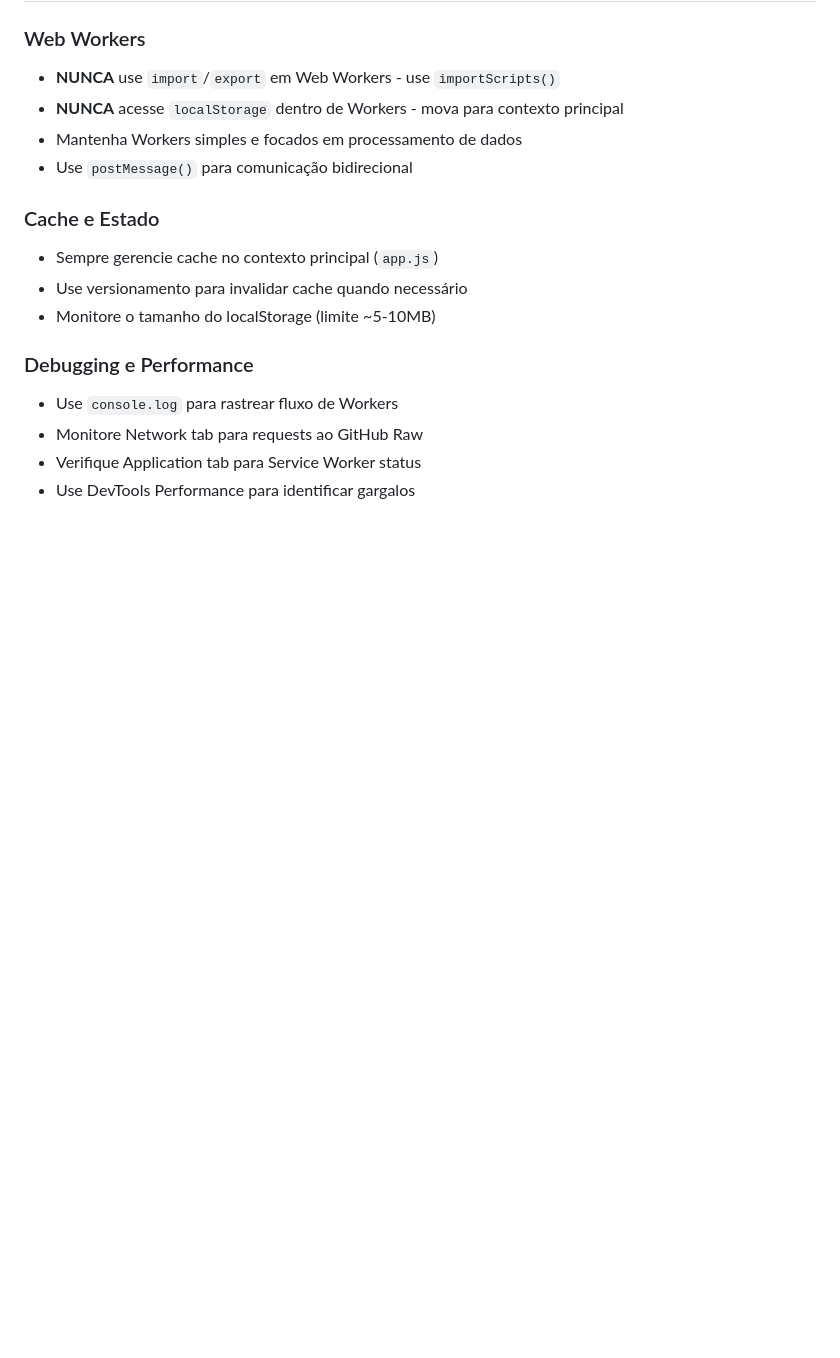
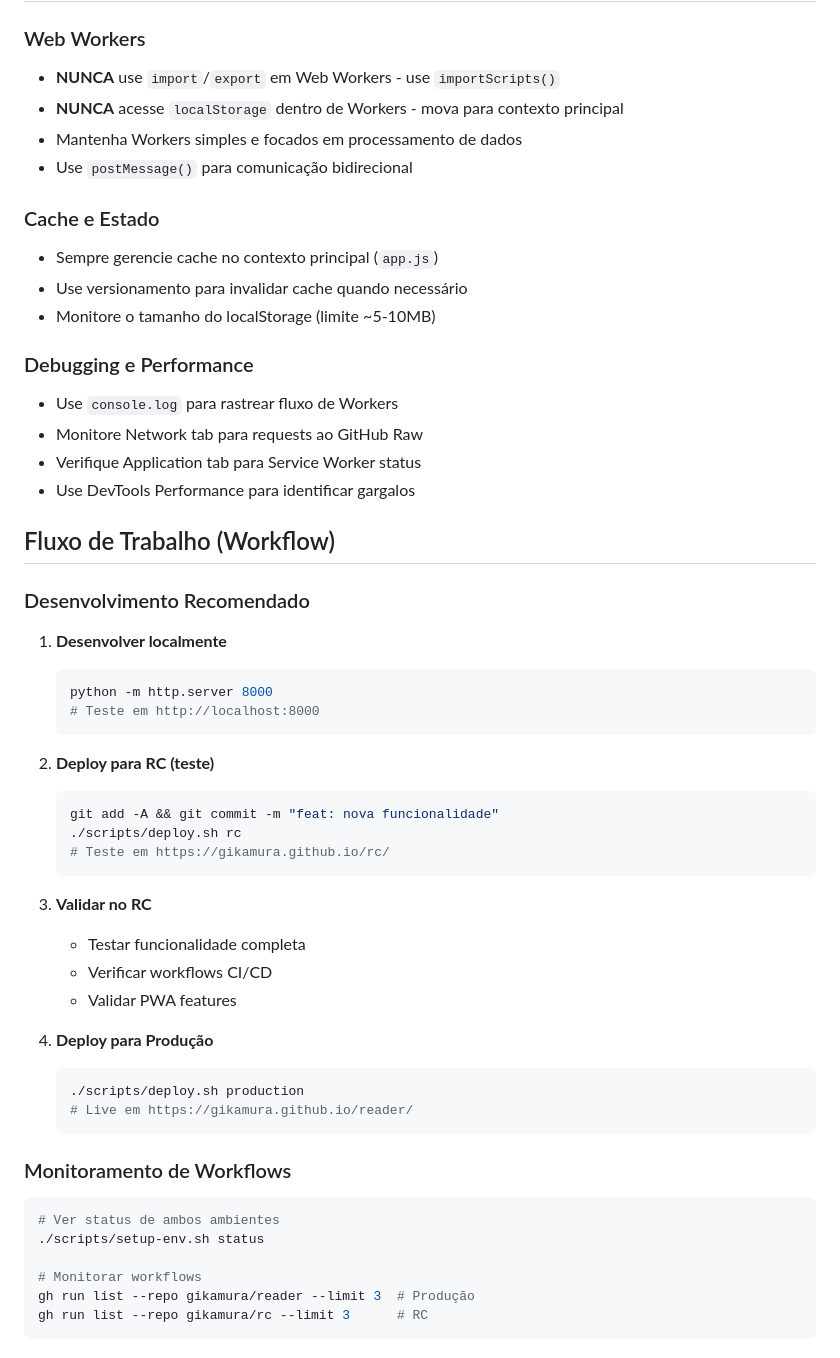
Before and after one commit to gikamura/reader, a Markdown page: CLAUDE.md, the part around one of its changes. GitHub-like rendering; blank space fills up the shorter version.

````diff
--- a/CLAUDE.md
+++ b/CLAUDE.md
@@ -202,3 +223,40 @@ Se os cards não aparecem:
 - Monitore Network tab para requests ao GitHub Raw
 - Verifique Application tab para Service Worker status
 - Use DevTools Performance para identificar gargalos
+
+## Fluxo de Trabalho (Workflow)
+
+### Desenvolvimento Recomendado
+1. **Desenvolver localmente**
+   ```bash
+   python -m http.server 8000
+   # Teste em http://localhost:8000
+   ```
+
+2. **Deploy para RC (teste)**
+   ```bash
+   git add -A && git commit -m "feat: nova funcionalidade"
+   ./scripts/deploy.sh rc
+   # Teste em https://gikamura.github.io/rc/
+   ```
+
+3. **Validar no RC**
+   - Testar funcionalidade completa
+   - Verificar workflows CI/CD
+   - Validar PWA features
+
+4. **Deploy para Produção**
+   ```bash
+   ./scripts/deploy.sh production
+   # Live em https://gikamura.github.io/reader/
+   ```
+
+### Monitoramento de Workflows
+```bash
+# Ver status de ambos ambientes
+./scripts/setup-env.sh status
+
+# Monitorar workflows
+gh run list --repo gikamura/reader --limit 3  # Produção
+gh run list --repo gikamura/rc --limit 3      # RC
+```
````
Also changed, not shown: other parts of CLAUDE.md (+27 -6 lines), docs/setup-github-pages.md (added, +61 -0 lines).
